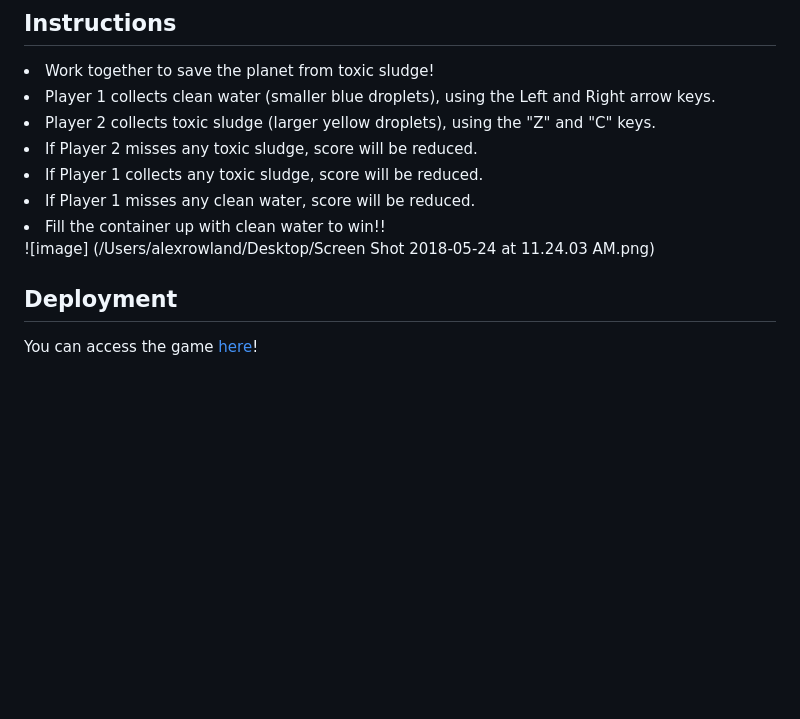
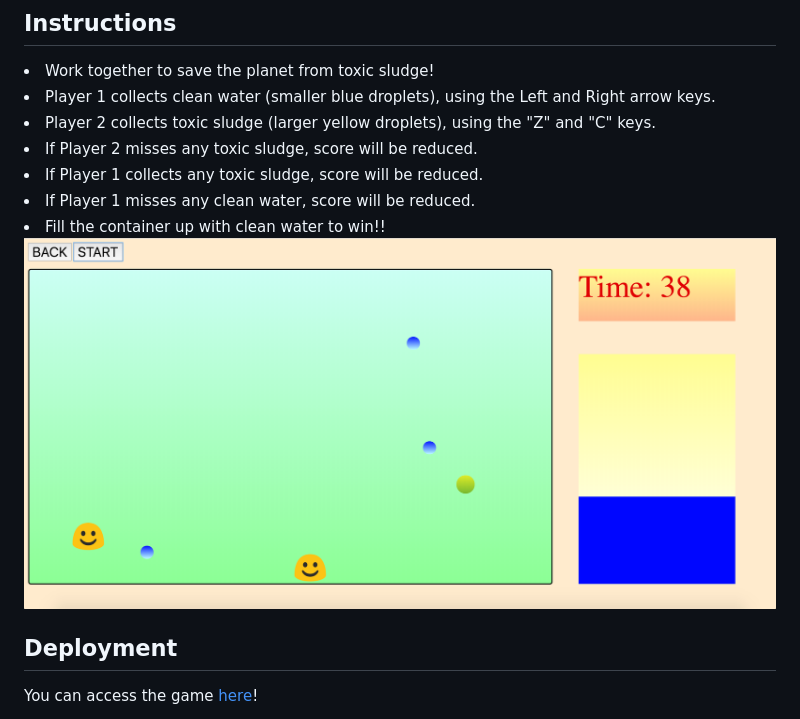
Before and after one commit to arowland900/first-game, a Markdown page: README.md, the part around the change. GitHub-like rendering; pictures changed too: game_screenshot.png (added); blank space fills up the shorter version.

Commit message:
edited image in README.md

```diff
--- a/README.md
+++ b/README.md
@@ -15,7 +15,7 @@ This game was created using JavaScript, JQuery, HTML, and CSS.
 <li>If Player 1 misses any clean water, score will be reduced.</li>
 <li>Fill the container up with clean water to win!!</li>
 
-![image] (/Users/alexrowland/Desktop/Screen Shot 2018-05-24 at 11.24.03 AM.png)
+<img src='game_screenshot.png'>
 
 
 
```
